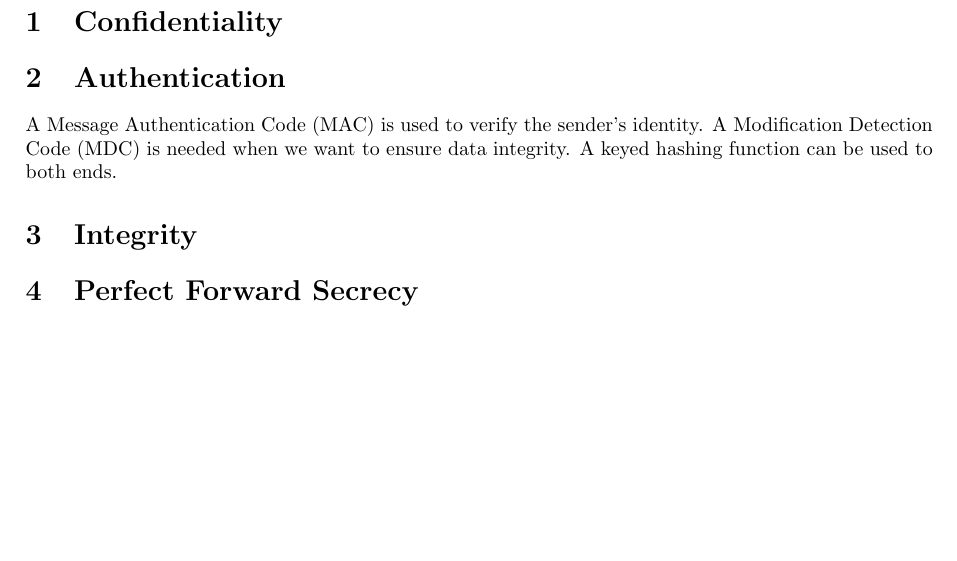
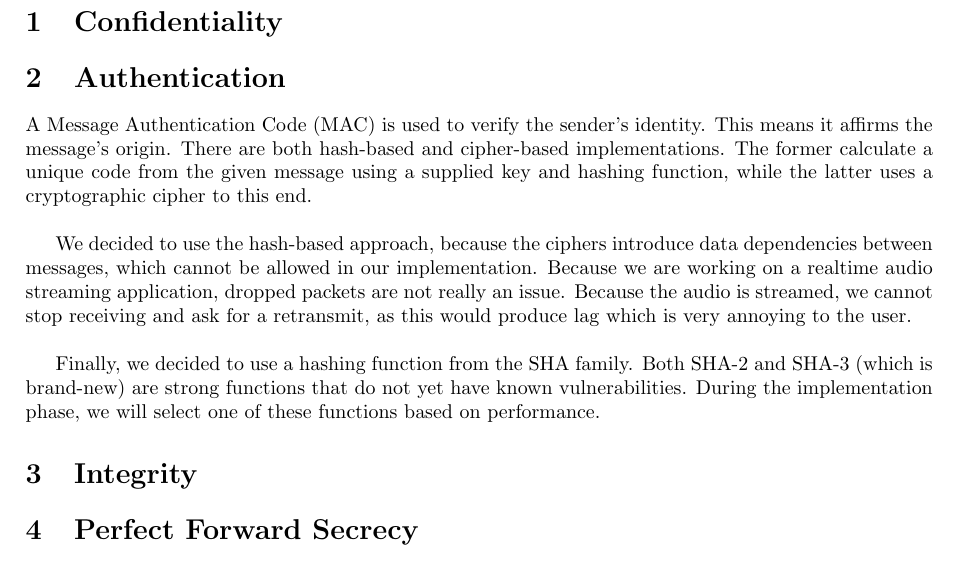
Before and after one commit to pmaene/EncryptedAudio, a LaTeX document (report_one.tex): part of the page, cut so that both start at the same text, the shorter picture padded with empty space. Compiled offline with pdfLaTeX.

Commit message:
Finished the paragraph on authentication

```diff
--- a/report_one.tex
+++ b/report_one.tex
@@ -23,7 +23,11 @@
 
 \section{Authentication}
 
-A Message Authentication Code (MAC) is used to verify the sender's identity. A Modification Detection Code (MDC) is needed when we want to ensure data integrity. A keyed hashing function can be used to both ends.
+A Message Authentication Code (MAC) is used to verify the sender's identity. This means it affirms the message's origin. There are both hash-based and cipher-based implementations. The former calculate a unique code from the given message using a supplied key and hashing function, while the latter uses a cryptographic cipher to this end.\\
+
+We decided to use the hash-based approach, because the ciphers introduce data dependencies between messages, which cannot be allowed in our implementation. Because we are working on a realtime audio streaming application, dropped packets are not really an issue. Because the audio is streamed, we cannot stop receiving and ask for a retransmit, as this would produce lag which is very annoying to the user.\\
+
+Finally, we decided to use a hashing function from the SHA family. Both SHA-2 and SHA-3 (which is brand-new) are strong functions that do not yet have known vulnerabilities. During the implementation phase, we will select one of these functions based on performance.
 
 \section{Integrity}
 
```
